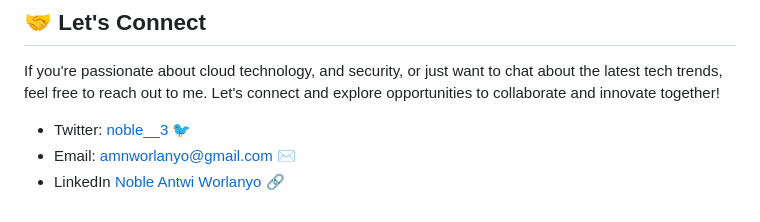
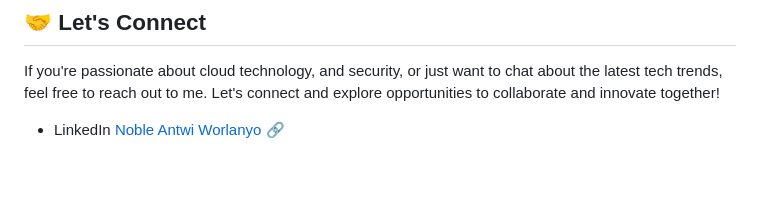
Before and after one commit to noble-antwi/noble-antwi, a Markdown page: README.md, the part around the change. Drawn GitHub-style; blank space fills up the shorter version.

Commit message:
Contact Change

```diff
--- a/README.md
+++ b/README.md
@@ -82,6 +82,4 @@ My ultimate goal is to become a well-rounded **Cloud Security Engineer**. I envi
 
 If you're passionate about cloud technology, and security, or just want to chat about the latest tech trends, feel free to reach out to me. Let's connect and explore opportunities to collaborate and innovate together!
 
-- Twitter: [noble__3](https://twitter.com/noble__3) 🐦
-- Email: [amnworlanyo@gmail.com](mailto:amnworlanyo@gmail.com) ✉️
 - LinkedIn [Noble Antwi Worlanyo](https://www.linkedin.com/in/noble-antwi-worlanyo/) 🔗
```
